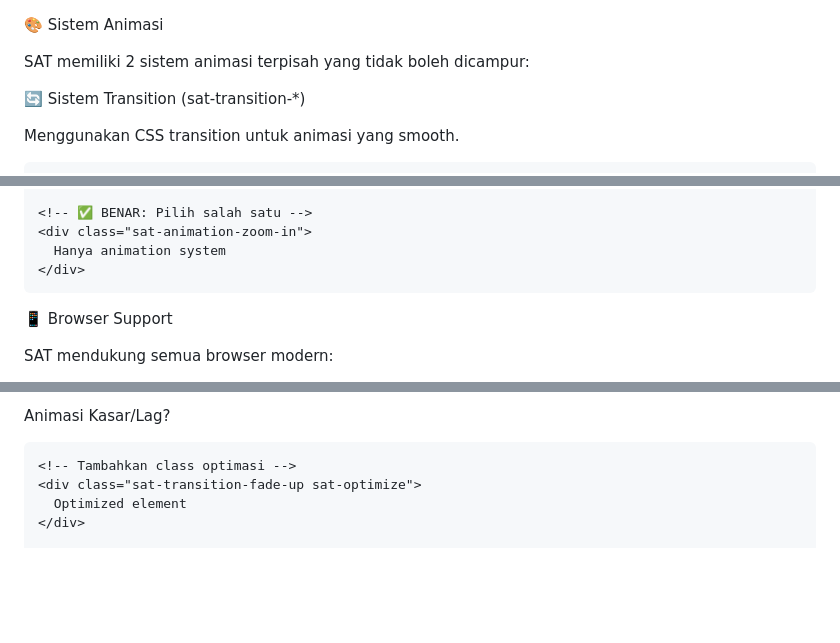
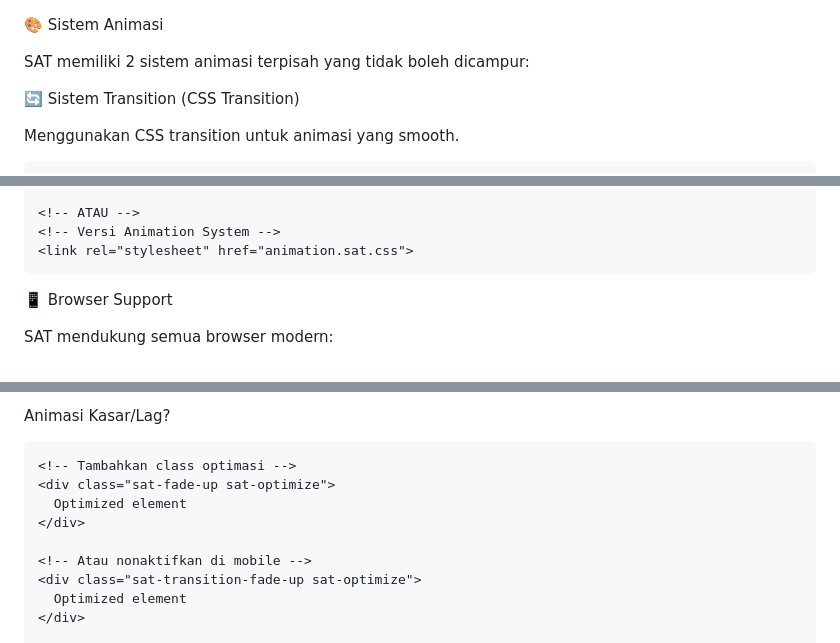
Before and after one commit to bloxarynid/sat, a Markdown page: README.md, 3 parts joined by grey strips. GitHub-like rendering; blank space fills up the shorter version.

````diff
--- a/README.md
+++ b/README.md
@@ -120,7 +118,7 @@ SAT.init({
 
 SAT memiliki 2 sistem animasi terpisah yang tidak boleh dicampur:
 
-🔄 Sistem Transition (sat-transition-*)
+🔄 Sistem Transition (CSS Transition)
 
 Menggunakan CSS transition untuk animasi yang smooth.
 
@@ -439,8 +426,7 @@ Buat Animasi Custom dengan SAT System
 
-<!-- ✅ BENAR: Pilih salah satu -->
-<div class="sat-animation-zoom-in">
-  Hanya animation system
-</div>
+<!-- ATAU -->
+<!-- Versi Animation System -->
+<link rel="stylesheet" href="animation.sat.css">
 ```
 
 📱 Browser Support
@@ -475,6 +461,11 @@ Animasi Kasar/Lag?
 
 ```html
 <!-- Tambahkan class optimasi -->
+<div class="sat-fade-up sat-optimize">
+  Optimized element
+</div>
+
+<!-- Atau nonaktifkan di mobile -->
 <div class="sat-transition-fade-up sat-optimize">
   Optimized element
 </div>
````
Also changed, not shown: other parts of README.md (+63 -76 lines).
